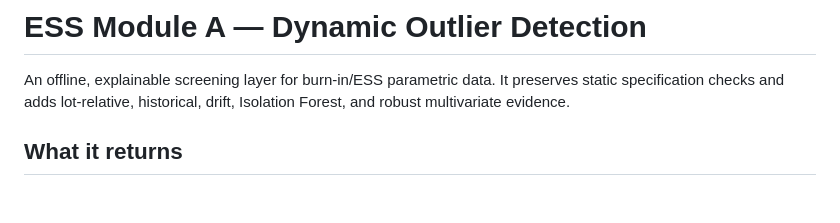
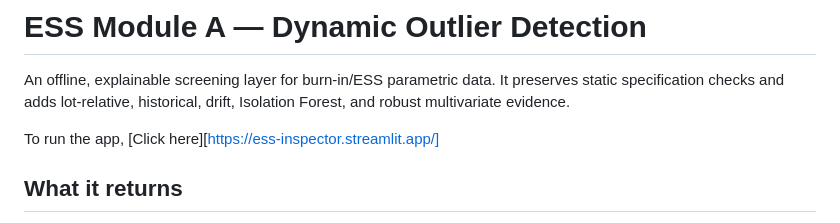
Before and after one commit to souharda7/ess-sih, a Markdown page: README.md, the part around the change. Rendered like a GitHub page; blank space fills up the shorter version.

```diff
--- a/README.md
+++ b/README.md
@@ -1,6 +1,8 @@
 # ESS Module A — Dynamic Outlier Detection
 
 An offline, explainable screening layer for burn-in/ESS parametric data. It preserves static specification checks and adds lot-relative, historical, drift, Isolation Forest, and robust multivariate evidence.
+
+To run the app, [Click here][https://ess-inspector.streamlit.app/]
 
 ## What it returns
 
```
